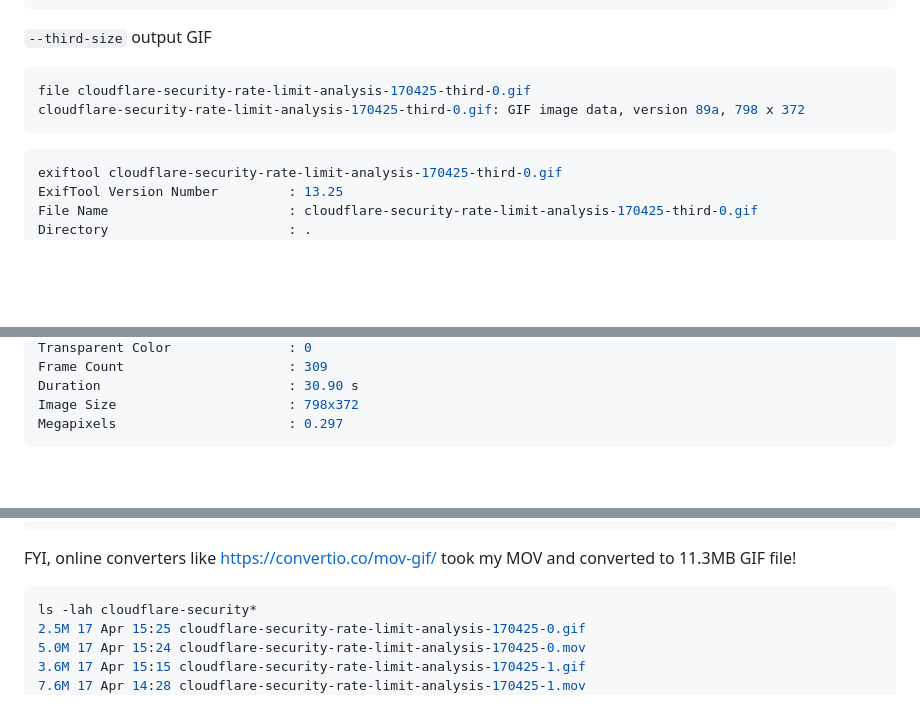
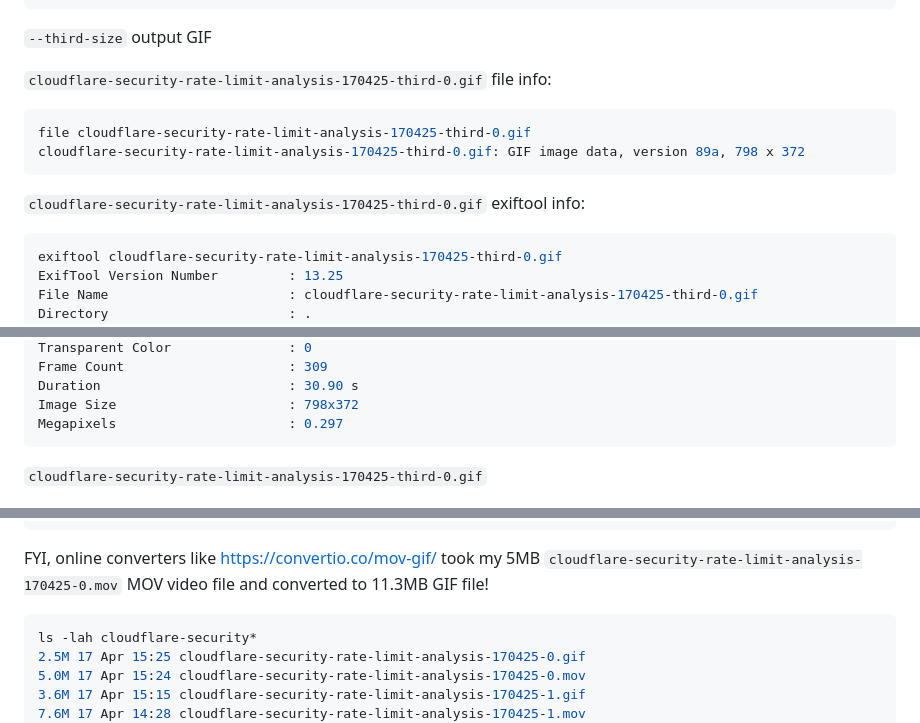
Before and after one commit to centminmod/ffmpeg-video-to-gif, a Markdown page: readme.md, 3 parts joined by grey strips. Drawn GitHub-style; blank space fills up the shorter version.

```diff
--- a/readme.md
+++ b/readme.md
@@ -14,10 +14,15 @@ Successfully created 'cloudflare-security-rate-limit-analysis-170425-third-0.gif
 
 `--third-size` output GIF
 
+`cloudflare-security-rate-limit-analysis-170425-third-0.gif` file info:
+
 ~~~bash
 file cloudflare-security-rate-limit-analysis-170425-third-0.gif
 cloudflare-security-rate-limit-analysis-170425-third-0.gif: GIF image data, version 89a, 798 x 372
 ~~~
+
+`cloudflare-security-rate-limit-analysis-170425-third-0.gif` exiftool info:
+
 ~~~bash
 exiftool cloudflare-security-rate-limit-analysis-170425-third-0.gif
 ExifTool Version Number         : 13.25
@@ -48,6 +53,8 @@ Duration                        : 30.90 s
 Image Size                      : 798x372
 Megapixels                      : 0.297
 ~~~
+
+`cloudflare-security-rate-limit-analysis-170425-third-0.gif`
 
 ![mov to GIFF third-size](examples/cloudflare-security-rate-limit-analysis-170425-third-0.gif)
 
@@ -116,7 +123,7 @@ Successfully created 'cloudflare-security-rate-limit-analysis-170425-lossy-bayer
 ~~~
 
 
-FYI, online converters like https://convertio.co/mov-gif/ took my MOV and converted to 11.3MB GIF file!
+FYI, online converters like https://convertio.co/mov-gif/ took my 5MB `cloudflare-security-rate-limit-analysis-170425-0.mov` MOV video file and converted to 11.3MB GIF file!
 
 
 ~~~bash
```
